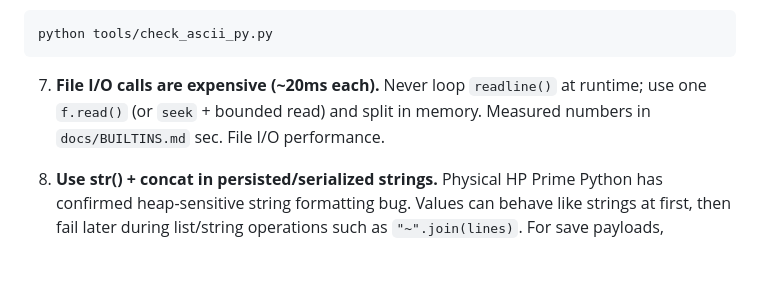
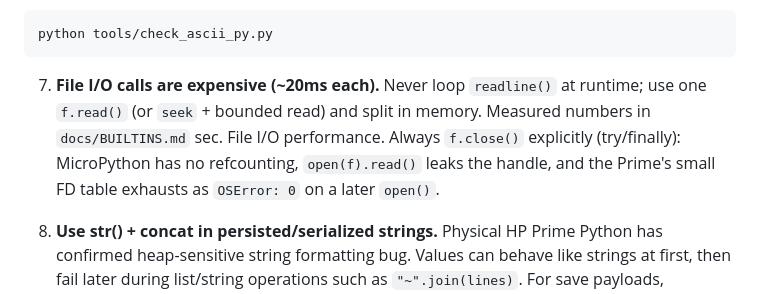
Before and after one commit to ZechyW/primesud, a Markdown page: CLAUDE.md, the part around the change. Drawn GitHub-style; blank space fills up the shorter version.

Commit message:
docs(claude): record explicit-close rule for file handles on device
Co-Authored-By: Claude Fable 5 <noreply@anthropic.com>

````diff
--- a/CLAUDE.md
+++ b/CLAUDE.md
@@ -36,7 +36,7 @@ Reusable terminal abstraction by Piotr Kowalewski (komame). Renders chars onto H
 python tools/check_ascii_py.py
 ```
 
-7. **File I/O calls are expensive (~20ms each).** Never loop `readline()` at runtime; use one `f.read()` (or `seek` + bounded read) and split in memory. Measured numbers in `docs/BUILTINS.md` sec. File I/O performance.
+7. **File I/O calls are expensive (~20ms each).** Never loop `readline()` at runtime; use one `f.read()` (or `seek` + bounded read) and split in memory. Measured numbers in `docs/BUILTINS.md` sec. File I/O performance. Always `f.close()` explicitly (try/finally): MicroPython has no refcounting, `open(f).read()` leaks the handle, and the Prime's small FD table exhausts as `OSError: 0` on a later `open()`.
 
 8. **Use str() + concat in persisted/serialized strings.** Physical HP Prime Python has confirmed heap-sensitive string formatting bug. Values can behave like strings at first, then fail later during list/string operations such as `"~".join(lines)`. For save payloads, HVars/PPL strings, file formats, area-data generated strings, or any string that will be joined/stored/parsing-critical, use explicit `str()` plus concatenation. See `docs/PRIME_STRING_FORMAT_BUG.md`.
 
````
